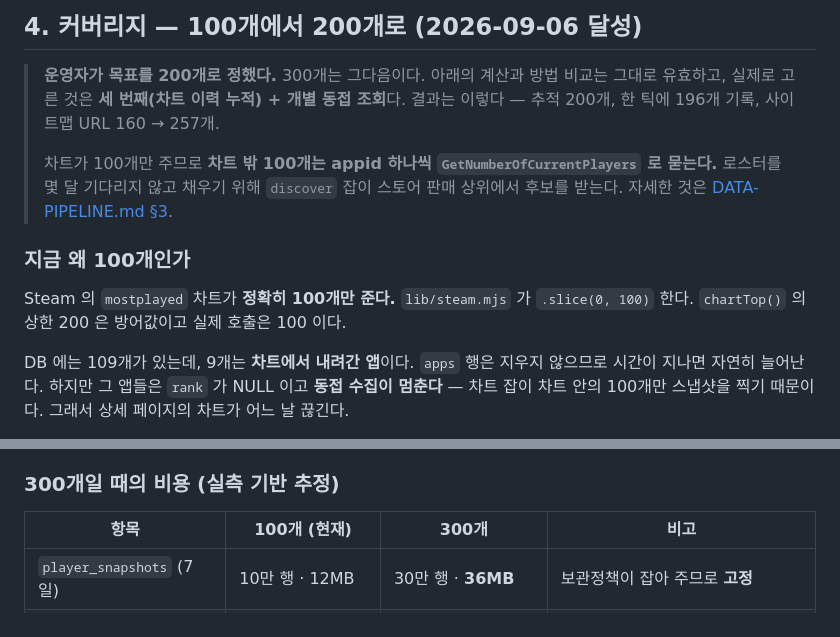
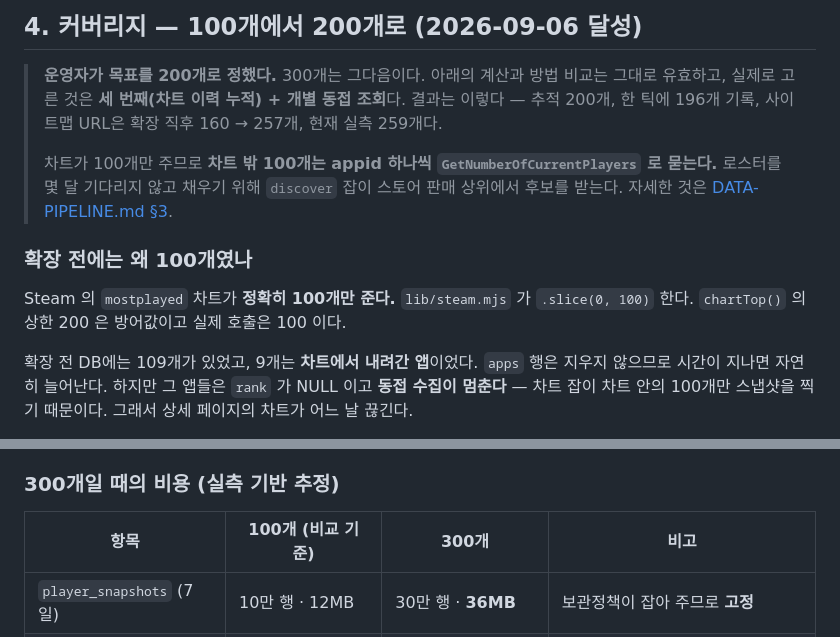
Before and after one commit to crusade153/steamsignal, a Markdown page: docs/PRODUCT.md, 2 parts joined by grey strips. GitHub-like rendering.

Commit message:
docs: clarify current coverage figures

```diff
--- a/docs/PRODUCT.md
+++ b/docs/PRODUCT.md
@@ -149,18 +149,19 @@
 
 > **운영자가 목표를 200개로 정했다.** 300개는 그다음이다. 아래의 계산과 방법 비교는
 > 그대로 유효하고, 실제로 고른 것은 **세 번째(차트 이력 누적) + 개별 동접 조회**다.
-> 결과는 이렇다 — 추적 200개, 한 틱에 196개 기록, 사이트맵 URL 160 → 257개.
+> 결과는 이렇다 — 추적 200개, 한 틱에 196개 기록, 사이트맵 URL은 확장 직후 160 → 257개,
+> 현재 실측 259개다.
 >
 > 차트가 100개만 주므로 **차트 밖 100개는 appid 하나씩 `GetNumberOfCurrentPlayers` 로 묻는다.**
 > 로스터를 몇 달 기다리지 않고 채우기 위해 `discover` 잡이 스토어 판매 상위에서 후보를 받는다.
 > 자세한 것은 [DATA-PIPELINE.md §3](DATA-PIPELINE.md).
 
-### 지금 왜 100개인가
+### 확장 전에는 왜 100개였나
 
 Steam 의 `mostplayed` 차트가 **정확히 100개만 준다.** `lib/steam.mjs` 가 `.slice(0, 100)` 한다.
 `chartTop()` 의 상한 200 은 방어값이고 실제 호출은 100 이다.
 
-DB 에는 109개가 있는데, 9개는 **차트에서 내려간 앱**이다. `apps` 행은 지우지 않으므로
+확장 전 DB에는 109개가 있었고, 9개는 **차트에서 내려간 앱**이었다. `apps` 행은 지우지 않으므로
 시간이 지나면 자연히 늘어난다. 하지만 그 앱들은 `rank` 가 NULL 이고 **동접 수집이 멈춘다** —
 차트 잡이 차트 안의 100개만 스냅샷을 찍기 때문이다. 그래서 상세 페이지의 차트가 어느 날 끊긴다.
 
@@ -183,7 +184,7 @@ DB 에는 109개가 있는데, 9개는 **차트에서 내려간 앱**이다. `ap
 
 ### 300개일 때의 비용 (실측 기반 추정)
 
-| 항목 | 100개 (현재) | 300개 | 비고 |
+| 항목 | 100개 (비교 기준) | 300개 | 비고 |
 | --- | --- | --- | --- |
 | `player_snapshots` (7일) | 10만 행 · 12MB | 30만 행 · **36MB** | 보관정책이 잡아 주므로 **고정** |
 | `player_hourly` (90일) | 21.6만 행 · 24MB | 64.8만 행 · **73MB** | 고정. 가장 큰 테이블이 된다 |
```
Also changed, not shown: TODO.md (+1 -1 lines).
